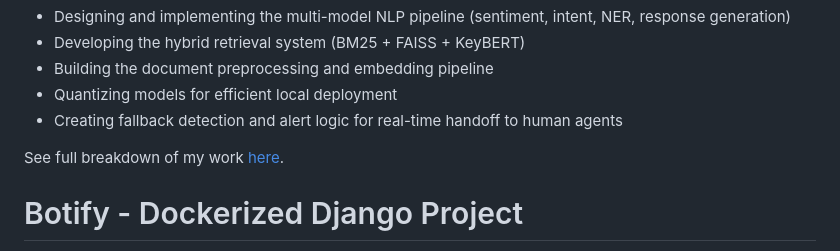
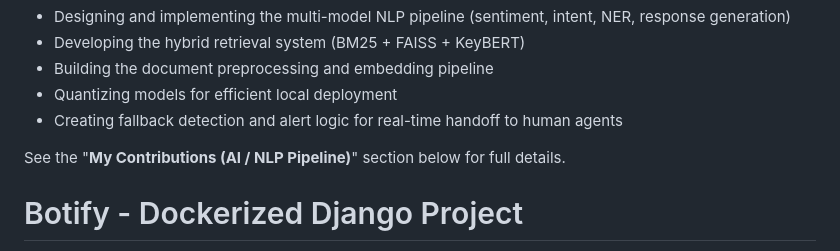
Before and after one commit to buthinaaa/botify, a Markdown page: README.md, the part around the change. GitHub-like rendering.

```diff
--- a/README.md
+++ b/README.md
@@ -9,7 +9,7 @@ My contributions focused specifically on:
 - Quantizing models for efficient local deployment
 - Creating fallback detection and alert logic for real-time handoff to human agents
 
-See full breakdown of my work [here](#my-contributions-ai--nlp-pipeline).
+See the "**My Contributions (AI / NLP Pipeline)**" section below for full details.
 
 
 # Botify - Dockerized Django Project
```
